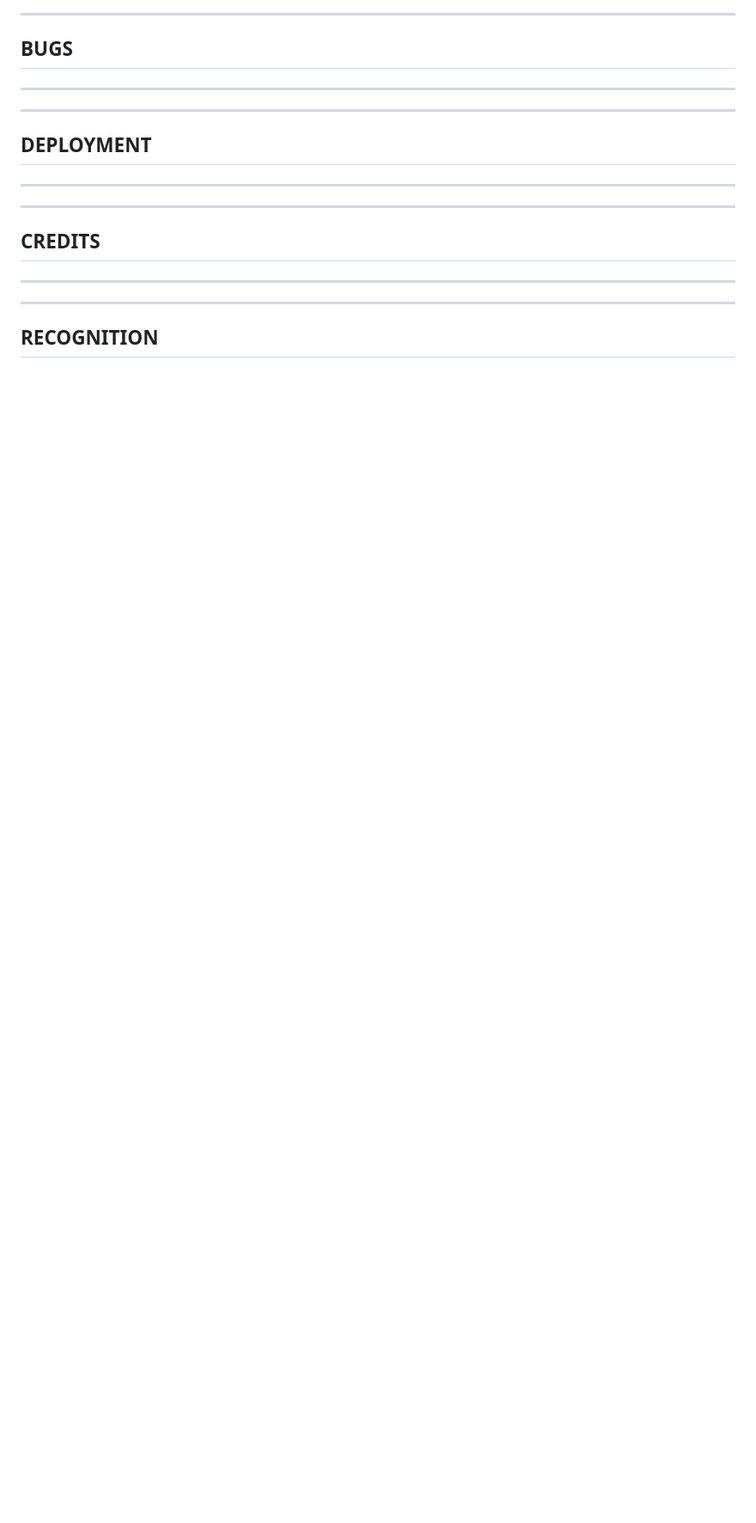
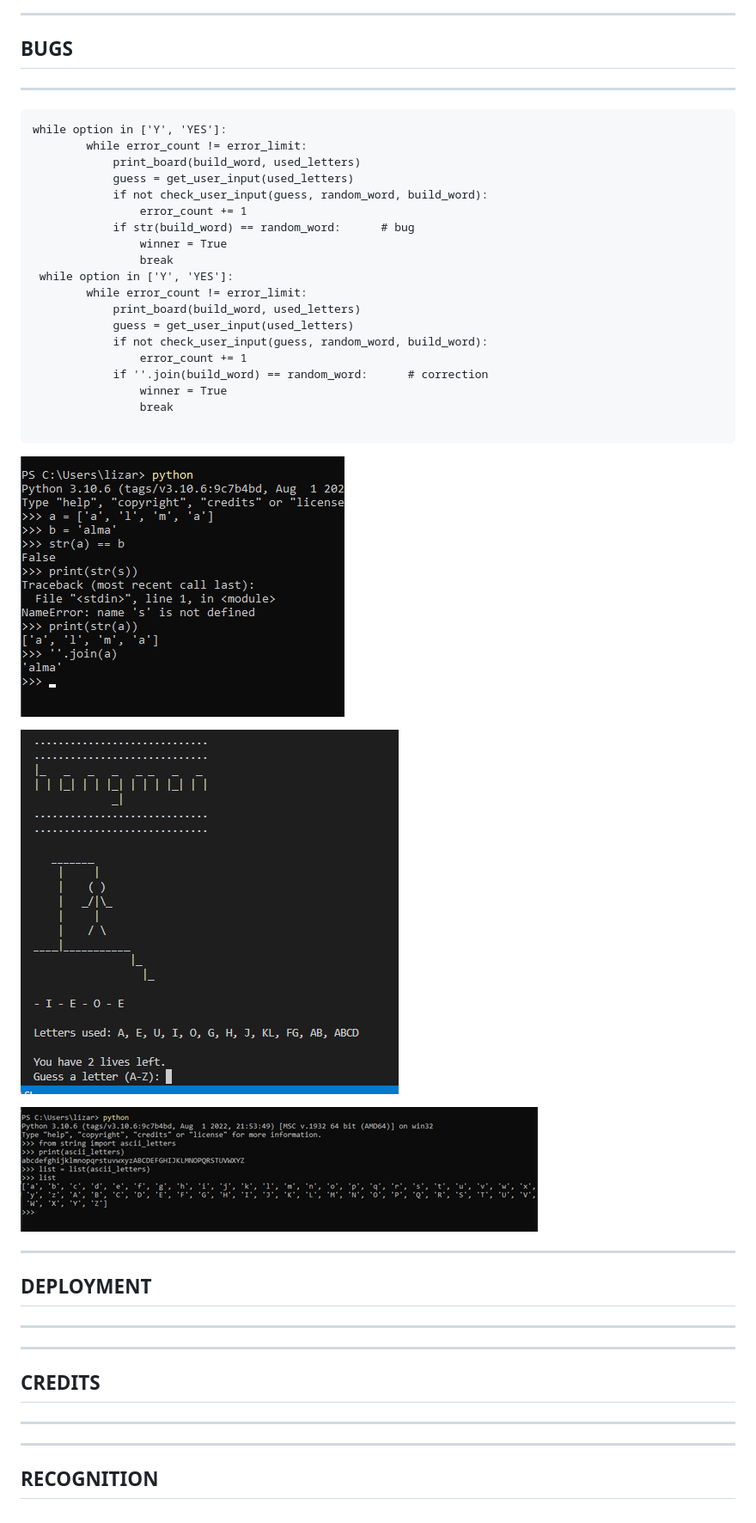
Before and after one commit to vivhubb/hangman, a Markdown page: README.md, the part around the change printed below. Shown: that part at 86% size. Rendered like a GitHub page; pictures changed too: readme_images/bug_02.png (added), readme_images/fix_01.png (added), readme_images/fix_02.png (added); blank space fills up the shorter version.

Commit message:
add bugs images for README.md

````diff
--- a/README.md
+++ b/README.md
@@ -66,6 +72,33 @@ All python files pass validation through the [PEP8 online check](http://pep8onli
 ## BUGS
 ---
 
+```
+while option in ['Y', 'YES']:
+        while error_count != error_limit:
+            print_board(build_word, used_letters)
+            guess = get_user_input(used_letters)
+            if not check_user_input(guess, random_word, build_word):
+                error_count += 1
+            if str(build_word) == random_word:	    # bug
+                winner = True
+                break
+ while option in ['Y', 'YES']:
+        while error_count != error_limit:
+            print_board(build_word, used_letters)
+            guess = get_user_input(used_letters)
+            if not check_user_input(guess, random_word, build_word):
+                error_count += 1
+            if ''.join(build_word) == random_word:	    # correction
+                winner = True
+                break
+
+```
+![correction trial](/readme_images/fix_01.png)
+
+![bug 2](/readme_images/bug_02.png)
+
+![fix 2](/readme_images/fix_02.png)
+
 ---
 ## DEPLOYMENT
 ---
````
Also changed, not shown: other parts of README.md (+6 -0 lines).
